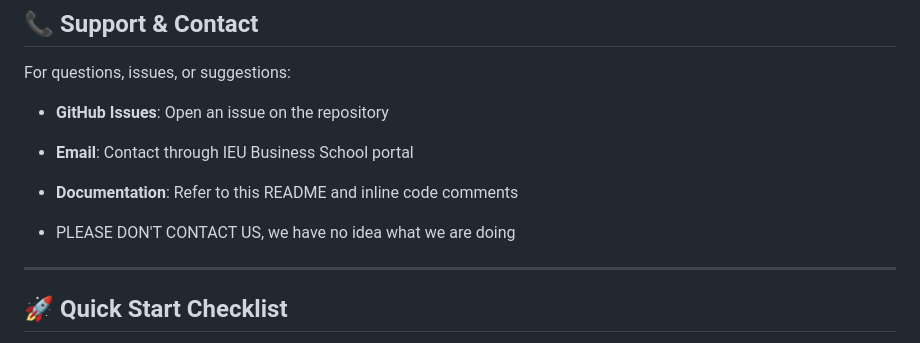
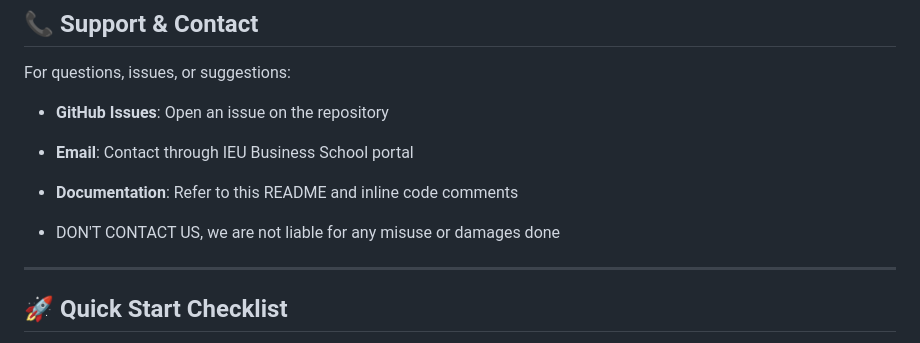
Before and after one commit to rmetchkarovaieu2024-bit/ADS-Project, a Markdown page: README.md, the part around the change. Drawn GitHub-style.

Commit message:
Update contact disclaimer in README

```diff
--- a/README.md
+++ b/README.md
@@ -483,7 +483,7 @@ For questions, issues, or suggestions:
 - **Documentation**: Refer to this README and inline code comments
 
 
-- PLEASE DON'T CONTACT US, we have no idea what we are doing
+- DON'T CONTACT US, we are not liable for any misuse or damages done
 
 ---
 
```
